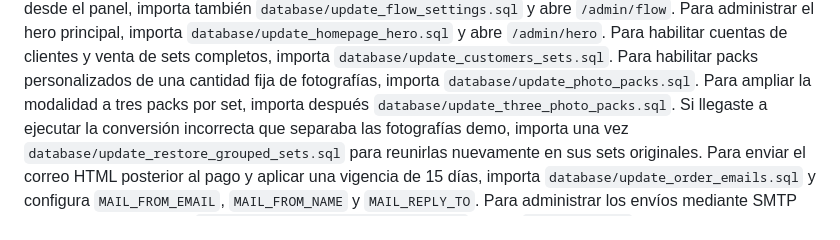
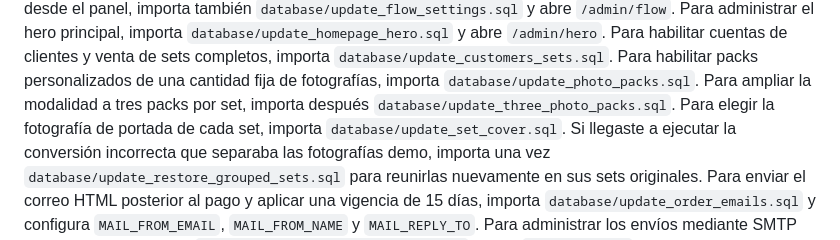
Before and after one commit to erwinislasegura/ultramedia, a Markdown page: README.md, the part around the change. Rendered like a GitHub page.

Commit message:
Actualiza base para portada de sets

```diff
--- a/README.md
+++ b/README.md
@@ -39,6 +39,7 @@ Para administrar el hero principal, importa `database/update_homepage_hero.sql`
 Para habilitar cuentas de clientes y venta de sets completos, importa `database/update_customers_sets.sql`.
 Para habilitar packs personalizados de una cantidad fija de fotografías, importa `database/update_photo_packs.sql`.
 Para ampliar la modalidad a tres packs por set, importa después `database/update_three_photo_packs.sql`.
+Para elegir la fotografía de portada de cada set, importa `database/update_set_cover.sql`.
 Si llegaste a ejecutar la conversión incorrecta que separaba las fotografías demo, importa una vez `database/update_restore_grouped_sets.sql` para reunirlas nuevamente en sus sets originales.
 Para enviar el correo HTML posterior al pago y aplicar una vigencia de 15 días, importa `database/update_order_emails.sql` y configura `MAIL_FROM_EMAIL`, `MAIL_FROM_NAME` y `MAIL_REPLY_TO`.
 Para administrar los envíos mediante SMTP desde el panel, importa `database/update_email_settings.sql` y abre `/admin/correo`. La configuración activa reemplaza el envío nativo de PHP.
```
